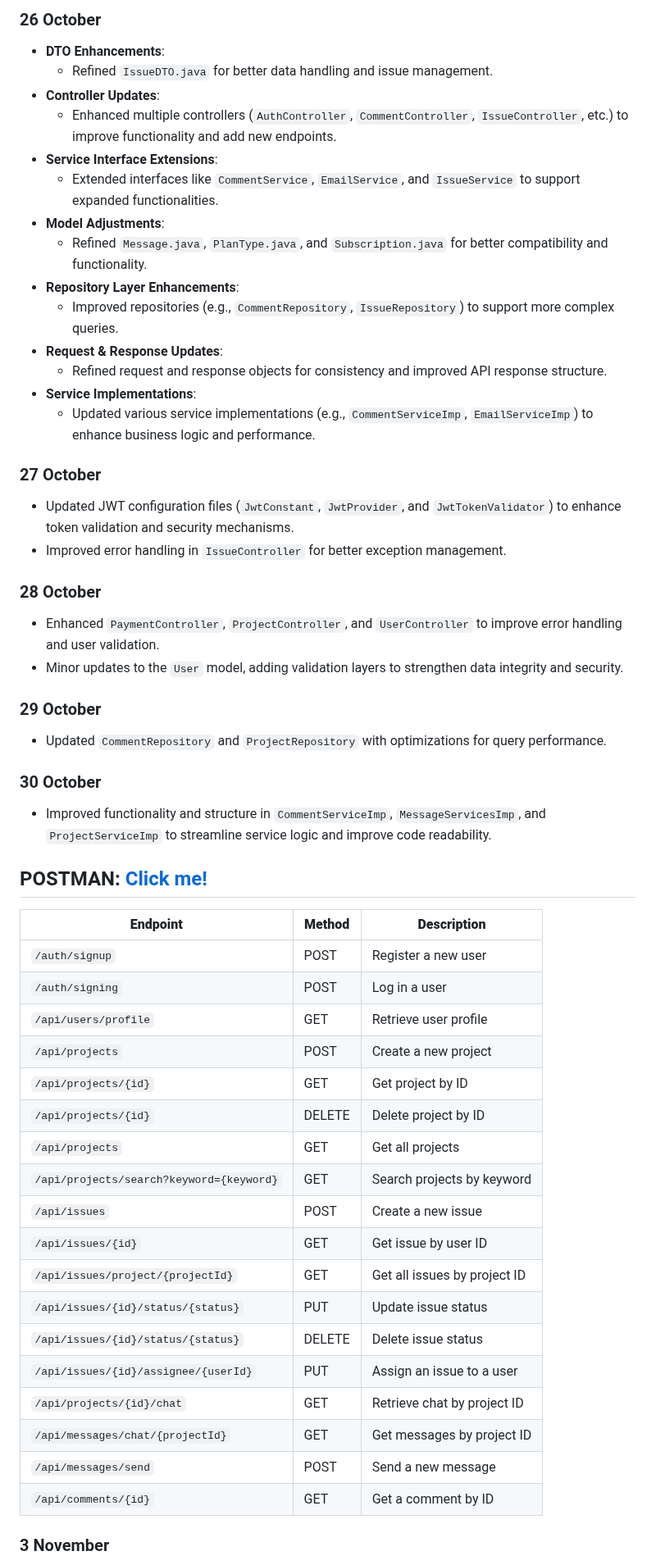
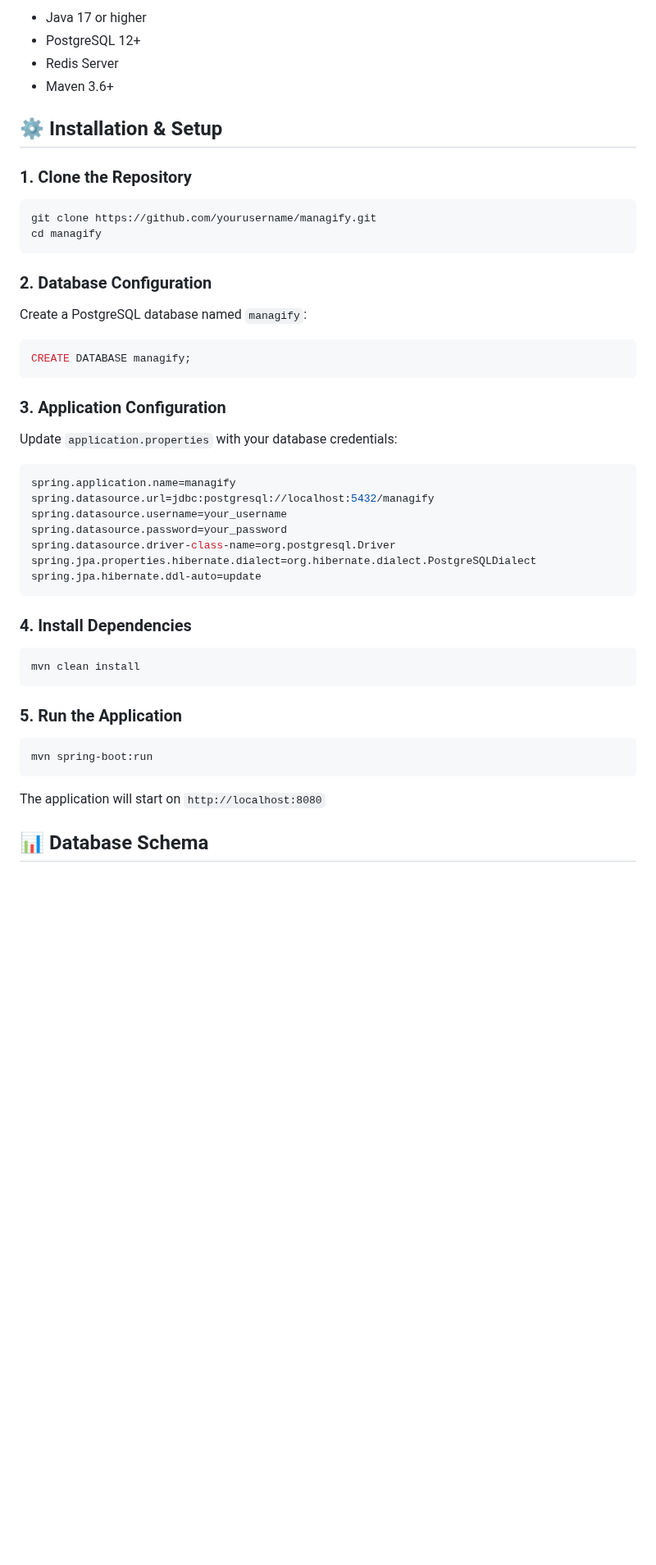
Before and after one commit to doguhanniltextra/managify, a Markdown page: README.md, the part around one of its changes. Shown at 82% size. Rendered like a GitHub page; blank space fills up the shorter version.

````diff
--- a/README.md
+++ b/README.md
@@ -60,57 +34,46 @@
 
-### 26 October
-- **DTO Enhancements**:
-   - Refined `IssueDTO.java` for better data handling and issue management.
-- **Controller Updates**:
-   - Enhanced multiple controllers (`AuthController`, `CommentController`, `IssueController`, etc.) to improve functionality and add new endpoints.
-- **Service Interface Extensions**:
-   - Extended interfaces like `CommentService`, `EmailService`, and `IssueService` to support expanded functionalities.
-- **Model Adjustments**:
-   - Refined `Message.java`, `PlanType.java`, and `Subscription.java` for better compatibility and functionality.
-- **Repository Layer Enhancements**:
-   - Improved repositories (e.g., `CommentRepository`, `IssueRepository`) to support more complex queries.
-- **Request & Response Updates**:
-   - Refined request and response objects for consistency and improved API response structure.
-- **Service Implementations**:
-   - Updated various service implementations (e.g., `CommentServiceImp`, `EmailServiceImp`) to enhance business logic and performance.
+- Java 17 or higher
+- PostgreSQL 12+
+- Redis Server
+- Maven 3.6+
 
-### 27 October
-- Updated JWT configuration files (`JwtConstant`, `JwtProvider`, and `JwtTokenValidator`) to enhance token validation and security mechanisms.
-- Improved error handling in `IssueController` for better exception management.
+## ⚙️ Installation & Setup
 
-### 28 October
-- Enhanced `PaymentController`, `ProjectController`, and `UserController` to improve error handling and user validation.
-- Minor updates to the `User` model, adding validation layers to strengthen data integrity and security.
+### 1. Clone the Repository
+```bash
+git clone https://github.com/yourusername/managify.git
+cd managify
+```
 
-### 29 October
-- Updated `CommentRepository` and `ProjectRepository` with optimizations for query performance.
+### 2. Database Configuration
+Create a PostgreSQL database named `managify`:
+```sql
+CREATE DATABASE managify;
+```
 
-### 30 October
-- Improved functionality and structure in `CommentServiceImp`, `MessageServicesImp`, and `ProjectServiceImp` to streamline service logic and improve code readability.
+### 3. Application Configuration
+Update `application.properties` with your database credentials:
+```properties
+spring.application.name=managify
+spring.datasource.url=jdbc:postgresql://localhost:5432/managify
+spring.datasource.username=your_username
+spring.datasource.password=your_password
+spring.datasource.driver-class-name=org.postgresql.Driver
+spring.jpa.properties.hibernate.dialect=org.hibernate.dialect.PostgreSQLDialect
+spring.jpa.hibernate.ddl-auto=update
+```
 
+### 4. Install Dependencies
+```bash
+mvn clean install
+```
 
-## POSTMAN: <a href="https://www.postman.com/spacecraft-astronaut-67997412/managify/overview">Click me!</a>
-| **Endpoint**                            | **Method** | **Description**                      |
-|-----------------------------------------|------------|--------------------------------------|
-| `/auth/signup`                          | POST       | Register a new user                 |
-| `/auth/signing`                         | POST       | Log in a user                       |
-| `/api/users/profile`                    | GET        | Retrieve user profile               |
-| `/api/projects`                         | POST       | Create a new project                |
-| `/api/projects/{id}`                    | GET        | Get project by ID                   |
-| `/api/projects/{id}`                    | DELETE     | Delete project by ID                |
-| `/api/projects`                         | GET        | Get all projects                    |
-| `/api/projects/search?keyword={keyword}`| GET        | Search projects by keyword          |
-| `/api/issues`                           | POST       | Create a new issue                  |
-| `/api/issues/{id}`                      | GET        | Get issue by user ID                |
-| `/api/issues/project/{projectId}`       | GET        | Get all issues by project ID        |
-| `/api/issues/{id}/status/{status}`      | PUT        | Update issue status                 |
-| `/api/issues/{id}/status/{status}`      | DELETE     | Delete issue status                 |
-| `/api/issues/{id}/assignee/{userId}`    | PUT        | Assign an issue to a user           |
-| `/api/projects/{id}/chat`               | GET        | Retrieve chat by project ID         |
-| `/api/messages/chat/{projectId}`        | GET        | Get messages by project ID          |
-| `/api/messages/send`                    | POST       | Send a new message                  |
-| `/api/comments/{id}`                    | GET        | Get a comment by ID                 |
+### 5. Run the Application
+```bash
+mvn spring-boot:run
+```
 
+The application will start on `http://localhost:8080`
 
-### 3 November
+## 📊 Database Schema
 
````
Also changed, not shown: other parts of README.md (+167 -84 lines).
